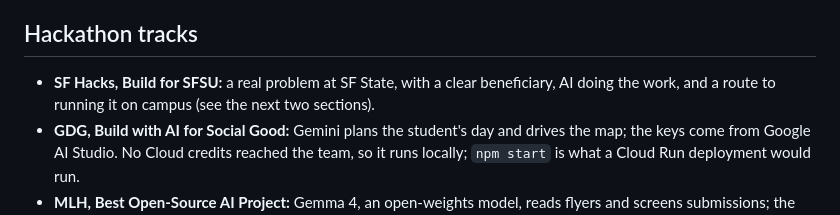
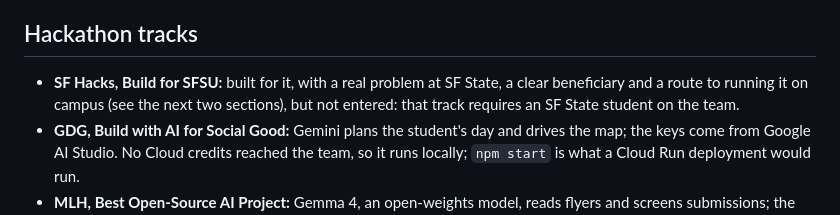
Before and after one commit to zMako/gator-pulse, a Markdown page: README.md, the part around the change. Drawn GitHub-style.

Commit message:
Note that the SFSU track was built for but not entered
Co-Authored-By: Claude Fable 5.1 <noreply@anthropic.com>

```diff
--- a/README.md
+++ b/README.md
@@ -94,8 +94,9 @@ port 8080, which is what a container host such as Cloud Run needs.
 
 ## Hackathon tracks
 
-- **SF Hacks, Build for SFSU:** a real problem at SF State, with a clear beneficiary, AI doing the
-  work, and a route to running it on campus (see the next two sections).
+- **SF Hacks, Build for SFSU:** built for it, with a real problem at SF State, a clear
+  beneficiary and a route to running it on campus (see the next two sections), but not entered:
+  that track requires an SF State student on the team.
 - **GDG, Build with AI for Social Good:** Gemini plans the student's day and drives the map; the
   keys come from Google AI Studio. No Cloud credits reached the team, so it runs locally; `npm start`
   is what a Cloud Run deployment would run.
```
Also changed, not shown: submission.md (+0 -1 lines).
